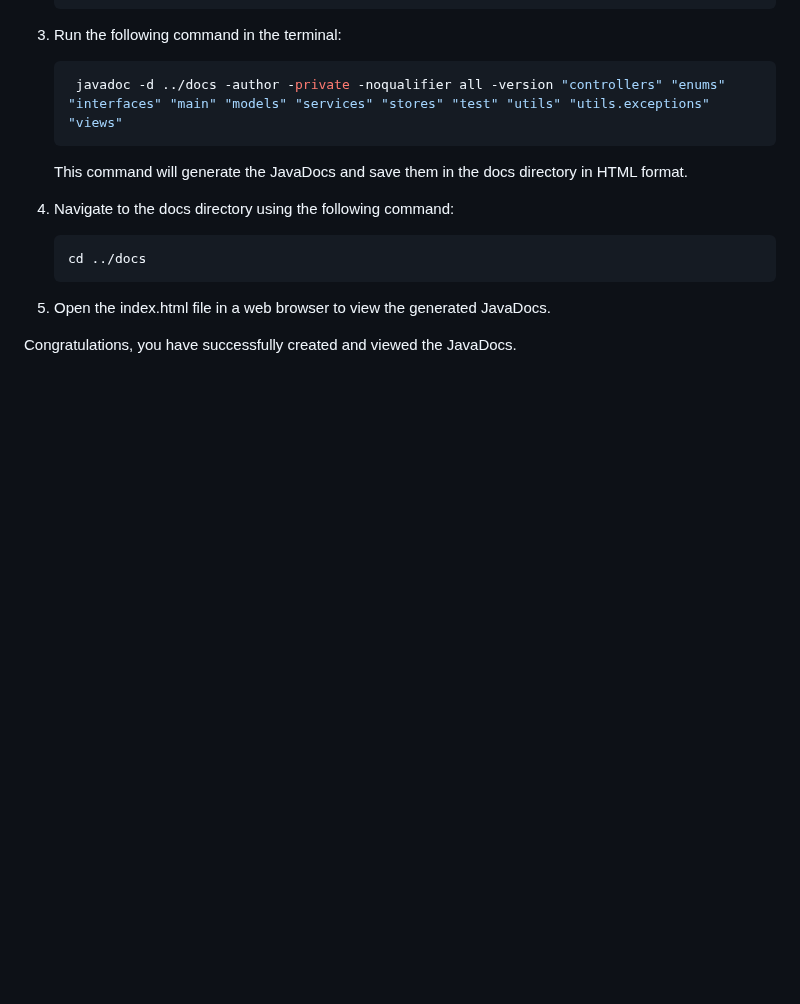
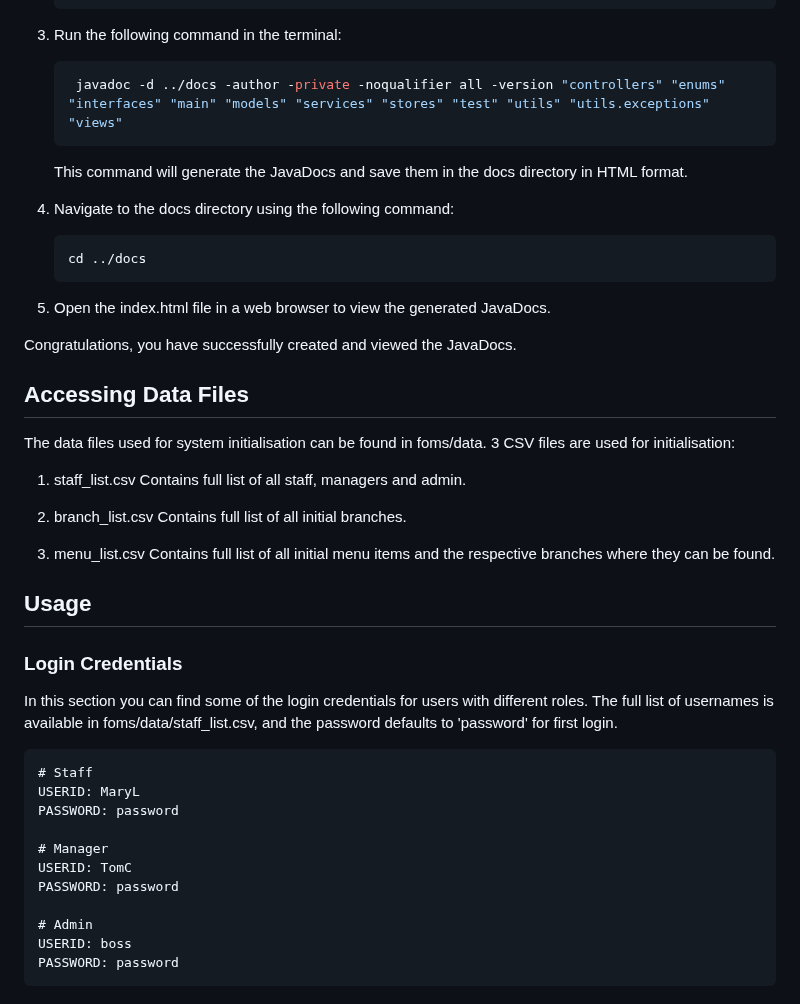
Before and after one commit to thenewgoat/SC2002-OOP-FOMS, a Markdown page: README.md, the part around the change. Drawn GitHub-style; blank space fills up the shorter version.

````diff
--- a/README.md
+++ b/README.md
@@ -64,3 +64,32 @@ Follow the steps below to generate JavaDocs using the terminal:
 5. Open the index.html file in a web browser to view the generated JavaDocs.
 
 Congratulations, you have successfully created and viewed the JavaDocs.
+
+## Accessing Data Files
+The data files used for system initialisation can be found in foms/data. 3 CSV files are used for initialisation:
+   1. staff_list.csv
+      Contains full list of all staff, managers and admin.
+
+   2. branch_list.csv
+      Contains full list of all initial branches.
+
+   3. menu_list.csv
+      Contains full list of all initial menu items and the respective branches where they can be found.
+
+## Usage
+### Login Credentials
+In this section you can find some of the login credentials for users with different roles. The full list of usernames is available in foms/data/staff_list.csv, and the password defaults to 'password' for first login.
+
+```
+# Staff
+USERID: MaryL
+PASSWORD: password
+
+# Manager
+USERID: TomC
+PASSWORD: password
+
+# Admin
+USERID: boss
+PASSWORD: password
+```
````
